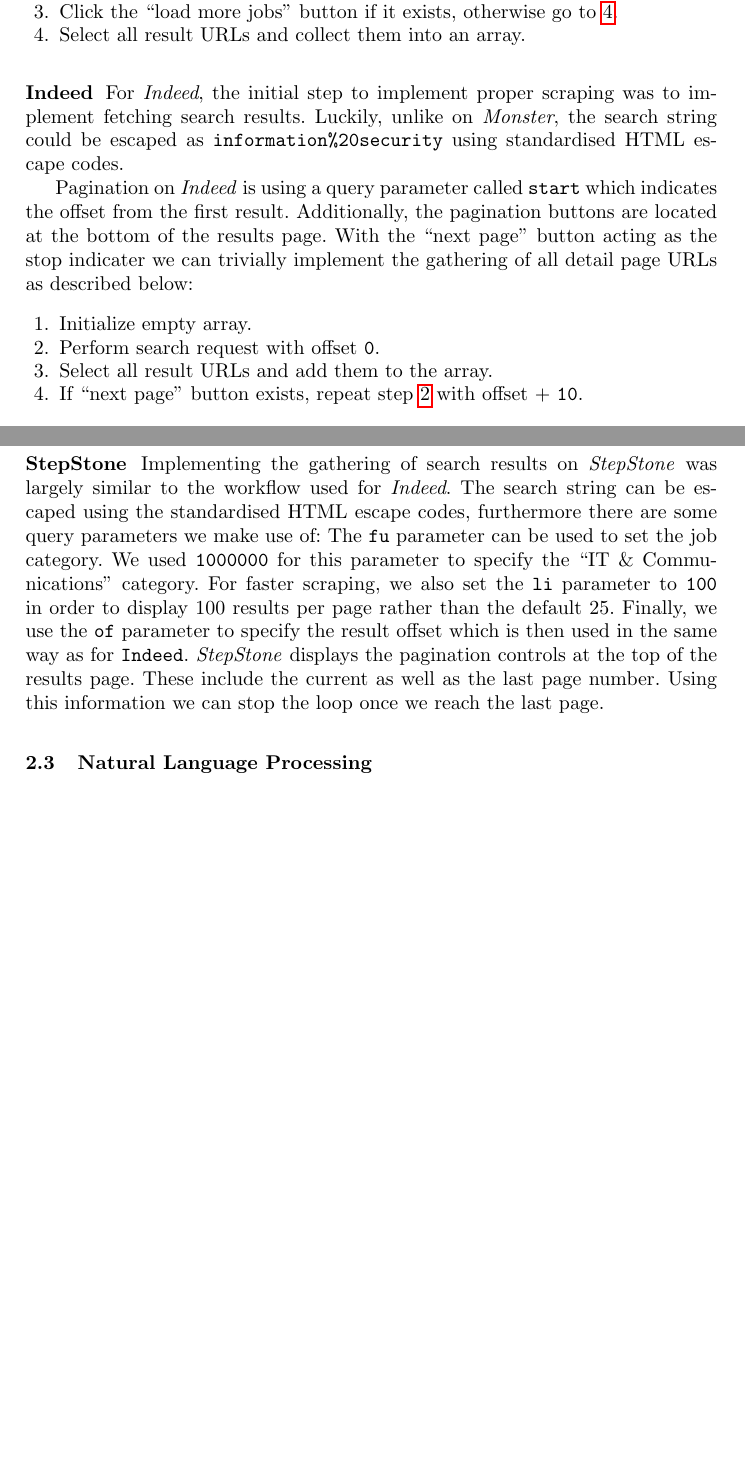
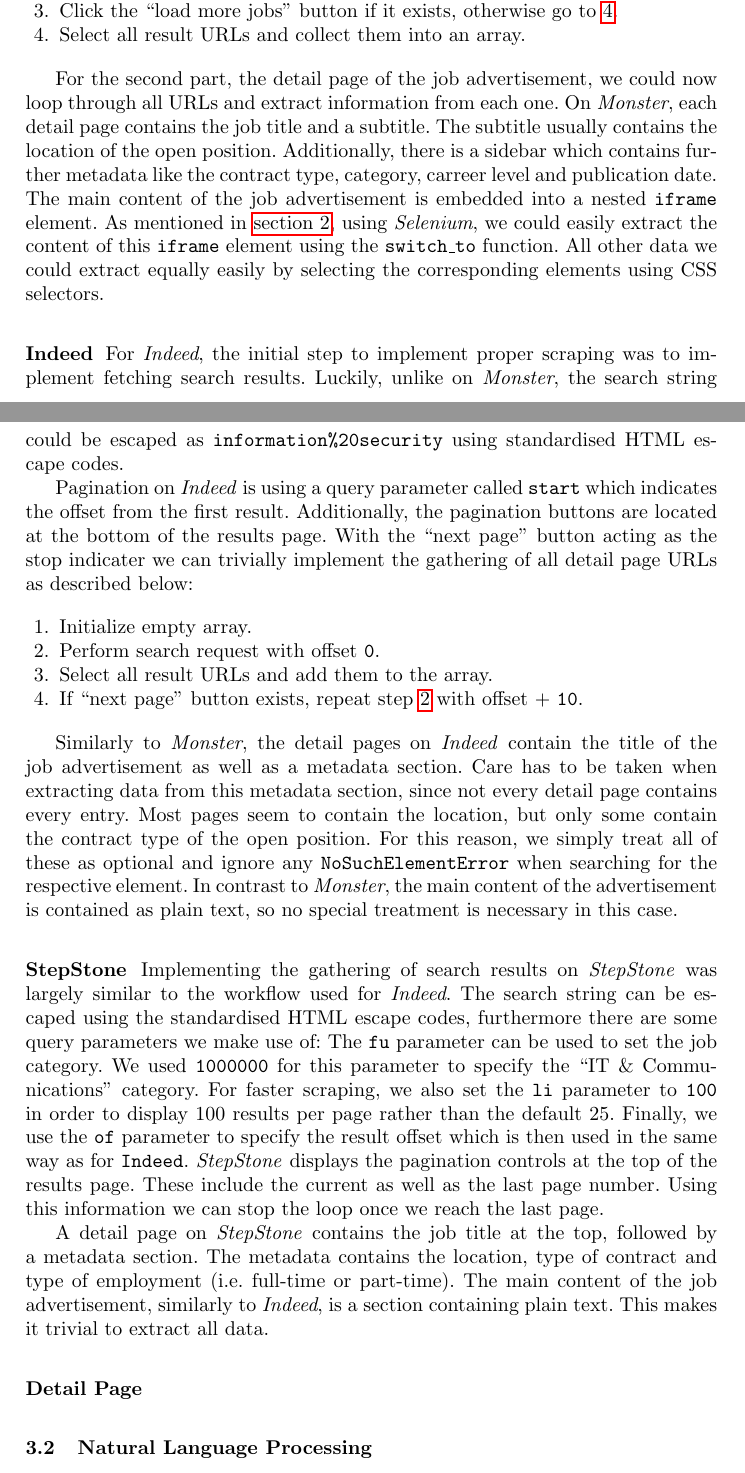
Before and after one commit to reitermarkus/infosec-job-scraper, a LaTeX paper (paper/paper.tex): two parts of pages 5 and 6 of 6, joined at a grey line, cut so that both start at the same text, the shorter picture padded with empty space. Compiled offline with pdfLaTeX.

Commit message:
Add some text about detail pages.

```diff
--- a/paper/paper.tex
+++ b/paper/paper.tex
@@ -103,6 +102,8 @@
     Select all result URLs and collect them into an array.
 \end{enumerate}
 
+For the second part, the detail page of the job advertisement, we could now loop through all URLs and extract information from each one. On \textit{Monster}, each detail page contains the job title and a subtitle. The subtitle usually contains the location of the open position. Additionally, there is a sidebar which contains further metadata like the contract type, category, carreer level and publication date. The main content of the job advertisement is embedded into a nested \texttt{iframe} element. As mentioned in \autoref{sec:evaluation_of_scraping_tools}, using \textit{Selenium}, we could easily extract the content of this \texttt{iframe} element using the \texttt{switch\_to} function. All other data we could extract equally easily by selecting the corresponding elements using CSS selectors.
+
 \subsubsection{Indeed}
 \label{subsub:indeed}
 
@@ -118,14 +119,20 @@
   \item If “next page” button exists, repeat step \ref{indeed_workflow_1_search} with offset + \texttt{10}.
 \end{enumerate}
 
+Similarly to \textit{Monster}, the detail pages on \textit{Indeed} contain the title of the job advertisement as well as a metadata section. Care has to be taken when extracting data from this metadata section, since not every detail page contains every entry. Most pages seem to contain the location, but only some contain the contract type of the open position. For this reason, we simply treat all of these as optional and ignore any \texttt{NoSuchElementError} when searching for the respective element. In contrast to \textit{Monster}, the main content of the advertisement is contained as plain text, so no special treatment is necessary in this case.
+
 \subsubsection{StepStone}
 \label{subsub:stepstone}
 
 Implementing the gathering of search results on \textit{StepStone} was largely similar to the workflow used for \textit{Indeed}. The search string can be escaped using the standardised HTML escape codes, furthermore there are some query parameters we make use of: The \texttt{fu} parameter can be used to set the job category. We used \texttt{1000000} for this parameter to specify the “IT \& Communications” category. For faster scraping, we also set the \texttt{li} parameter to \texttt{100} in order to display 100 results per page rather than the default 25. Finally, we use the \texttt{of} parameter to specify the result offset which is then used in the same way as for \texttt{Indeed}. \textit{StepStone} displays the pagination controls at the top of the results page. These include the current as well as the last page number. Using this information we can stop the loop once we reach the last page.
 
+A detail page on \textit{StepStone} contains the job title at the top, followed by a metadata section. The metadata contains the location, type of contract and type of employment (i.e. full-time or part-time). The main content of the job advertisement, similarly to \textit{Indeed}, is a section containing plain text. This makes it trivial to extract all data.
+
+\subsubsection{Detail Page}
+\label{subsub:stepstone}
+
 \subsection{Natural Language Processing}
 \label{sub:natural_language_processing}
-
 
 \subsection{Graph Generation}
 \label{sub:graph_generation}
```
Also changed, not shown: paper/paper.tex (11 more changed lines).
